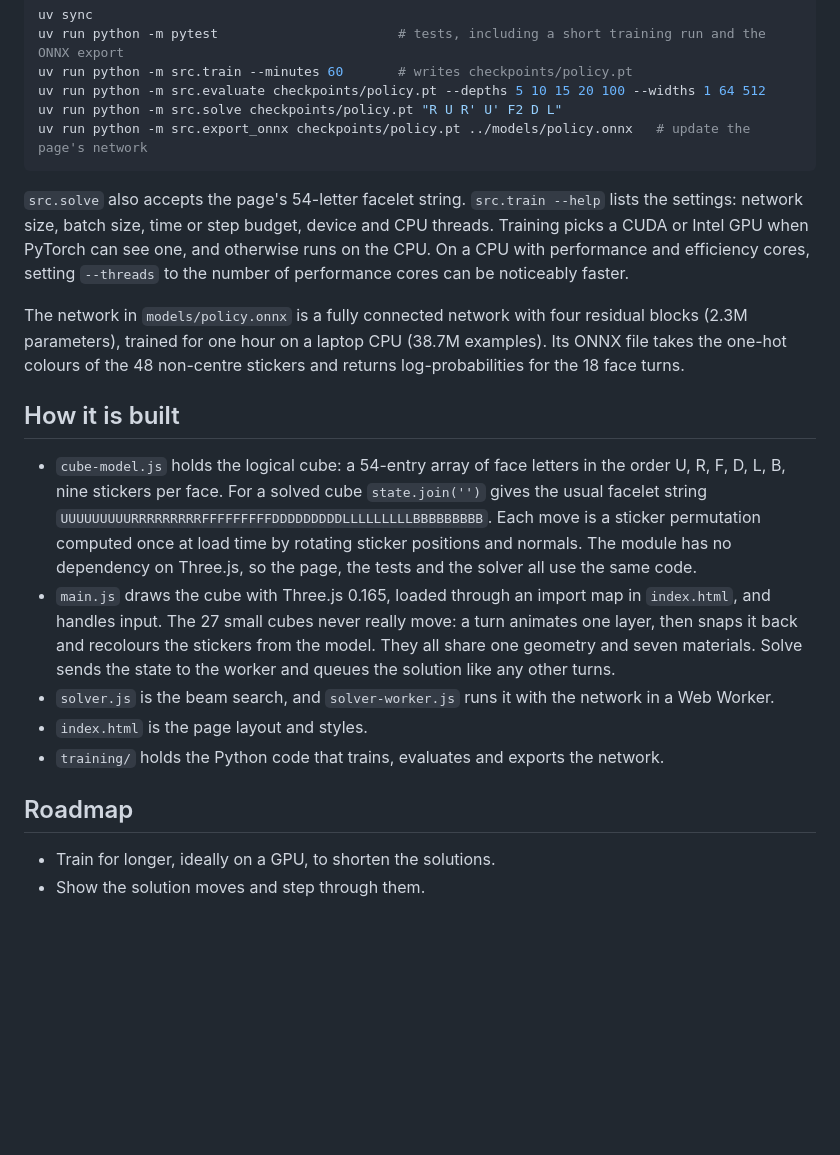
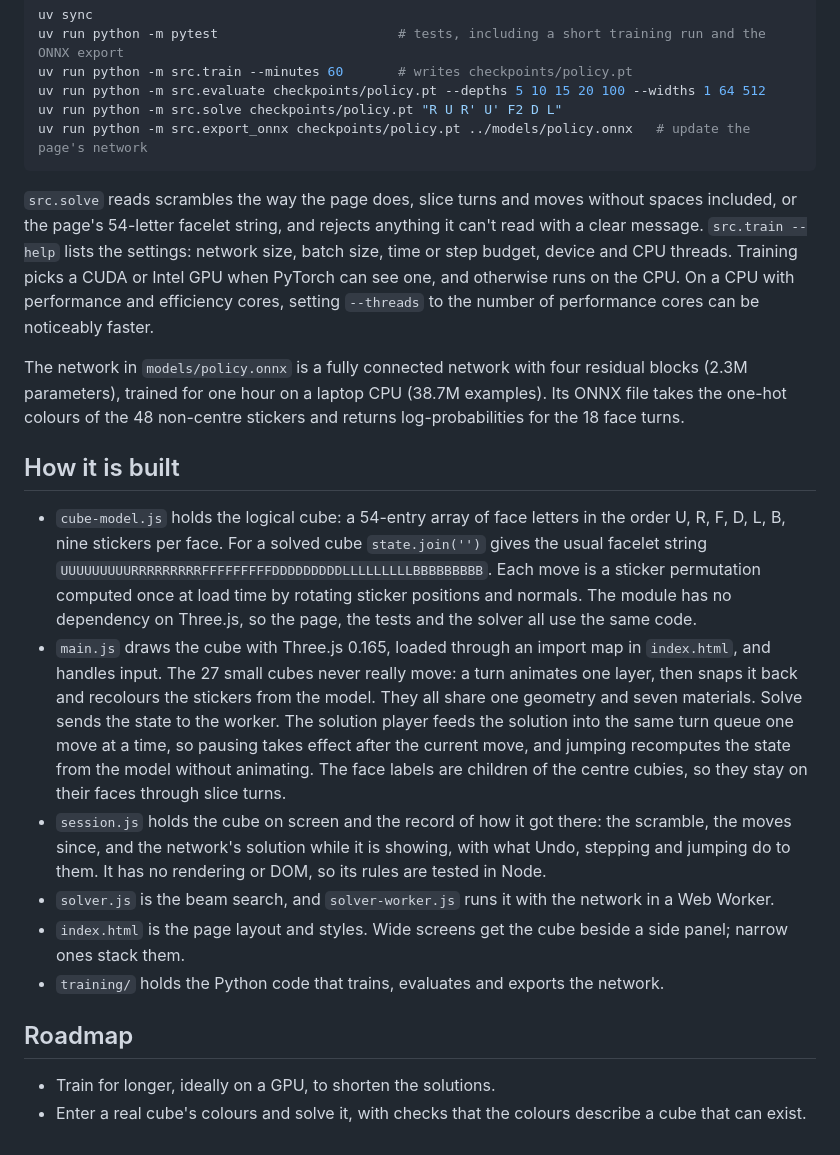
Before and after one commit to joshcc27/rubiks-cube-solver, a Markdown page: README.md, the part around one of its changes. Drawn GitHub-style; blank space fills up the shorter version.

````diff
--- a/README.md
+++ b/README.md
@@ -84,19 +95,20 @@ uv run python -m src.solve checkpoints/policy.pt "R U R' U' F2 D L"
 uv run python -m src.export_onnx checkpoints/policy.pt ../models/policy.onnx   # update the page's network
 ```
 
-`src.solve` also accepts the page's 54-letter facelet string. `src.train --help` lists the settings: network size, batch size, time or step budget, device and CPU threads. Training picks a CUDA or Intel GPU when PyTorch can see one, and otherwise runs on the CPU. On a CPU with performance and efficiency cores, setting `--threads` to the number of performance cores can be noticeably faster.
+`src.solve` reads scrambles the way the page does, slice turns and moves without spaces included, or the page's 54-letter facelet string, and rejects anything it can't read with a clear message. `src.train --help` lists the settings: network size, batch size, time or step budget, device and CPU threads. Training picks a CUDA or Intel GPU when PyTorch can see one, and otherwise runs on the CPU. On a CPU with performance and efficiency cores, setting `--threads` to the number of performance cores can be noticeably faster.
 
 The network in `models/policy.onnx` is a fully connected network with four residual blocks (2.3M parameters), trained for one hour on a laptop CPU (38.7M examples). Its ONNX file takes the one-hot colours of the 48 non-centre stickers and returns log-probabilities for the 18 face turns.
 
 ## How it is built
 
 - `cube-model.js` holds the logical cube: a 54-entry array of face letters in the order U, R, F, D, L, B, nine stickers per face. For a solved cube `state.join('')` gives the usual facelet string `UUUUUUUUURRRRRRRRRFFFFFFFFFDDDDDDDDDLLLLLLLLLBBBBBBBBB`. Each move is a sticker permutation computed once at load time by rotating sticker positions and normals. The module has no dependency on Three.js, so the page, the tests and the solver all use the same code.
-- `main.js` draws the cube with Three.js 0.165, loaded through an import map in `index.html`, and handles input. The 27 small cubes never really move: a turn animates one layer, then snaps it back and recolours the stickers from the model. They all share one geometry and seven materials. Solve sends the state to the worker and queues the solution like any other turns.
+- `main.js` draws the cube with Three.js 0.165, loaded through an import map in `index.html`, and handles input. The 27 small cubes never really move: a turn animates one layer, then snaps it back and recolours the stickers from the model. They all share one geometry and seven materials. Solve sends the state to the worker. The solution player feeds the solution into the same turn queue one move at a time, so pausing takes effect after the current move, and jumping recomputes the state from the model without animating. The face labels are children of the centre cubies, so they stay on their faces through slice turns.
+- `session.js` holds the cube on screen and the record of how it got there: the scramble, the moves since, and the network's solution while it is showing, with what Undo, stepping and jumping do to them. It has no rendering or DOM, so its rules are tested in Node.
 - `solver.js` is the beam search, and `solver-worker.js` runs it with the network in a Web Worker.
-- `index.html` is the page layout and styles.
+- `index.html` is the page layout and styles. Wide screens get the cube beside a side panel; narrow ones stack them.
 - `training/` holds the Python code that trains, evaluates and exports the network.
 
 ## Roadmap
 
 - Train for longer, ideally on a GPU, to shorten the solutions.
-- Show the solution moves and step through them.
+- Enter a real cube's colours and solve it, with checks that the colours describe a cube that can exist.
````
Also changed, not shown: other parts of README.md (+20 -9 lines), docs/screenshot.png, 13 other files.
